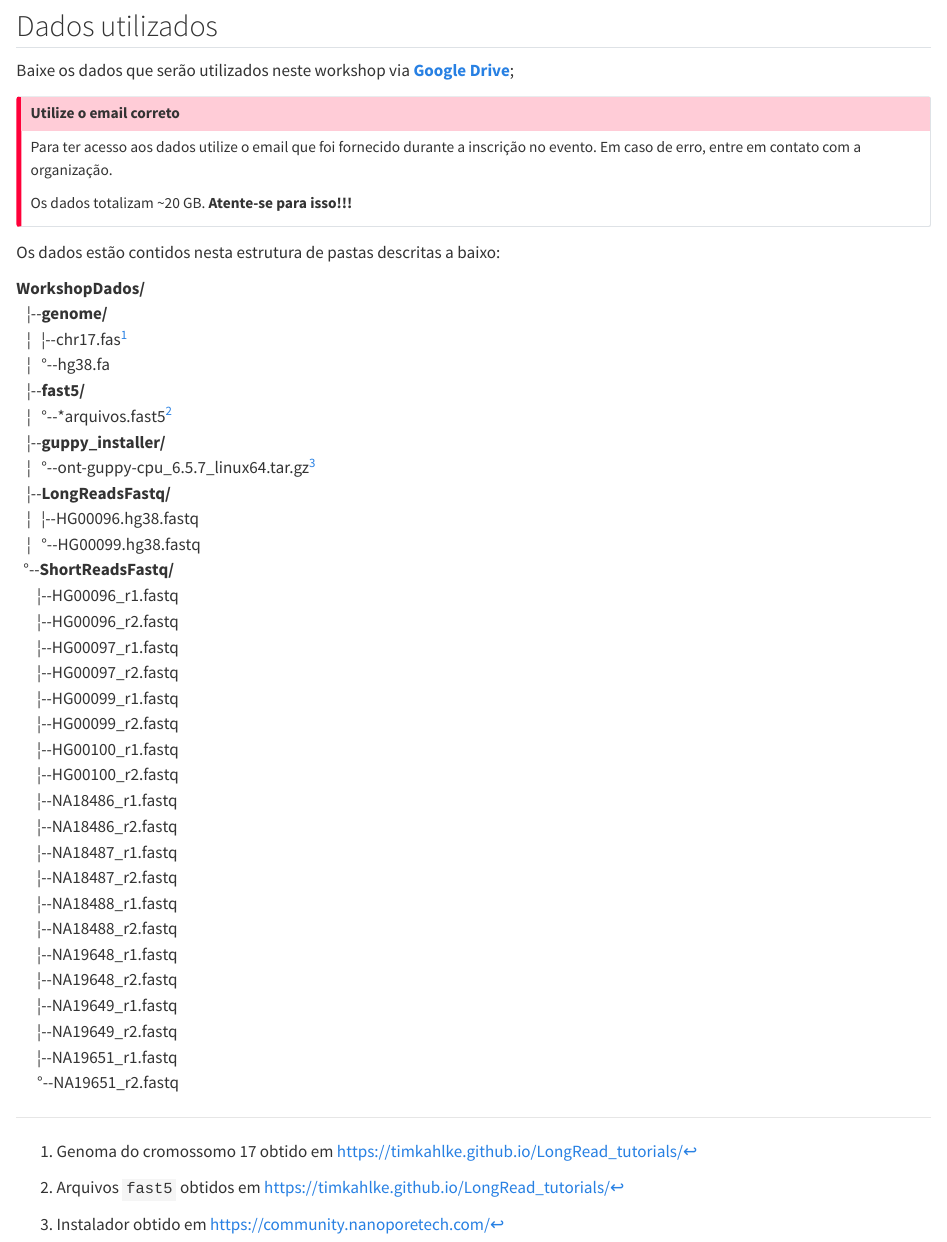
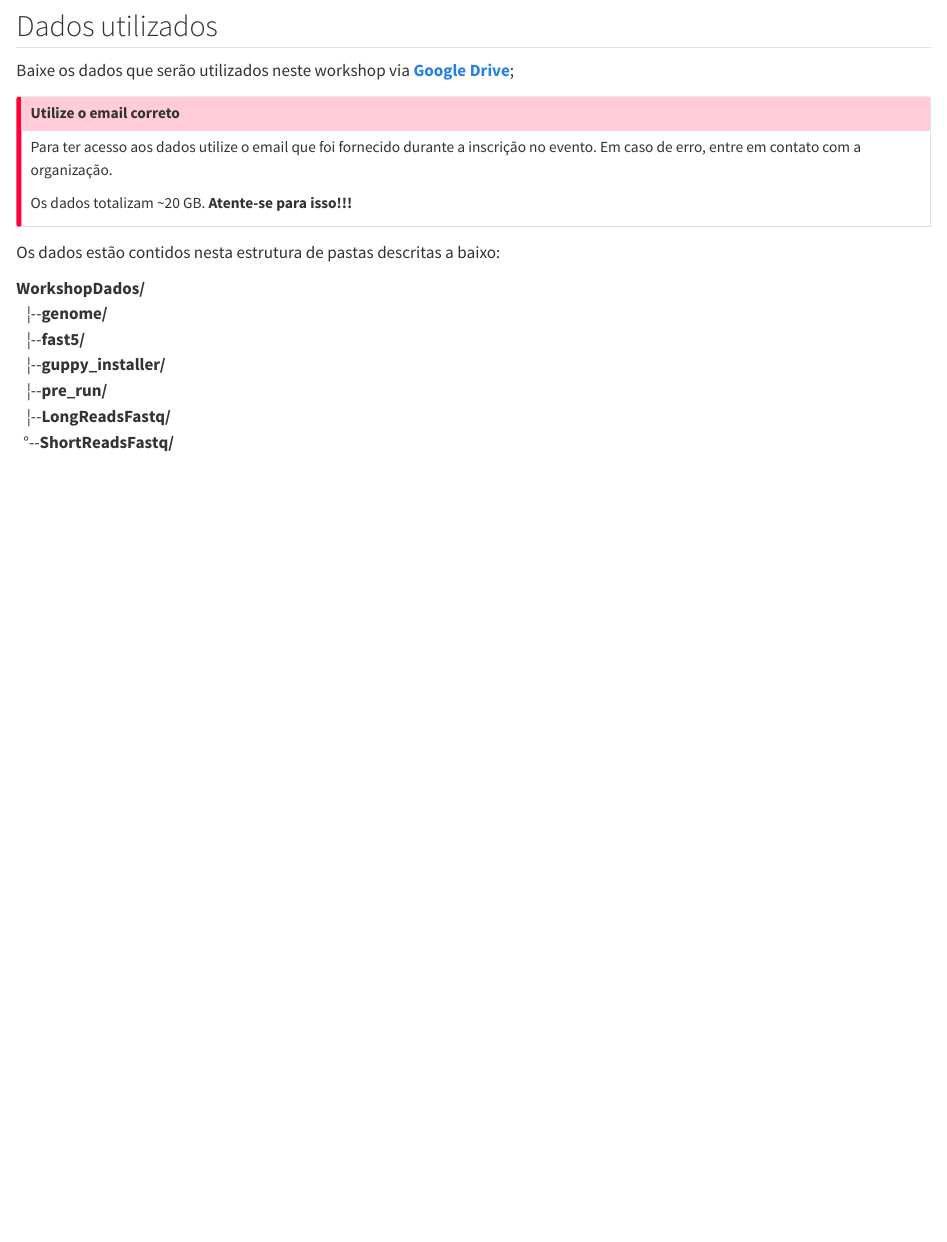
Before and after one commit to marceelrf/QuartoBook, a Quarto document (primeiropassos.qmd): the page in a window 1100 px wide, from 1580 px down. Rendered offline with R 4.5, knitr and Pandoc in place of Quarto, with nearby package versions.

Commit message:
update 20231208

```diff
--- a/primeiropassos.qmd
+++ b/primeiropassos.qmd
@@ -77,45 +77,15 @@ Os dados totalizam \~20 GB. **Atente-se para isso!!!**
 Os dados estão contidos nesta estrutura de pastas descritas a baixo:
 
 **WorkshopDados/**                                        \
-   ¦\--**genome/**                                \
-   ¦   ¦\--chr17.fas[^primeiropassos-1]                        \
-   ¦   °\--hg38.fa                          \
-   ¦\--**fast5/**                      \
-   ¦   °\--\*arquivos.fast5[^primeiropassos-2]    \
+   ¦\--**genome/**                                                        \
+   ¦\--**fast5/**                       \
    ¦\--**guppy_installer/**                      \
-   ¦   °\--ont-guppy-cpu_6.5.7_linux64.tar.gz[^primeiropassos-3]\
-   ¦\--**LongReadsFastq/**                        \
-   ¦   ¦\--HG00096.hg38.fastq                \
-   ¦   °\--HG00099.hg38.fastq                \
-  °\--**ShortReadsFastq/**                      \
-      ¦\--HG00096_r1.fastq                  \
-      ¦\--HG00096_r2.fastq                  \
-      ¦\--HG00097_r1.fastq                  \
-      ¦\--HG00097_r2.fastq                  \
-      ¦\--HG00099_r1.fastq                  \
-      ¦\--HG00099_r2.fastq                  \
-      ¦\--HG00100_r1.fastq                  \
-      ¦\--HG00100_r2.fastq                  \
-      ¦\--NA18486_r1.fastq                  \
-      ¦\--NA18486_r2.fastq                  \
-      ¦\--NA18487_r1.fastq                  \
-      ¦\--NA18487_r2.fastq                  \
-      ¦\--NA18488_r1.fastq                  \
-      ¦\--NA18488_r2.fastq                  \
-      ¦\--NA19648_r1.fastq                  \
-      ¦\--NA19648_r2.fastq                  \
-      ¦\--NA19649_r1.fastq                  \
-      ¦\--NA19649_r2.fastq                  \
-      ¦\--NA19651_r1.fastq                  \
-      °\--NA19651_r2.fastq
-
-[^primeiropassos-1]: Genoma do cromossomo 17 obtido em https://timkahlke.github.io/LongRead_tutorials/
-
-[^primeiropassos-2]: Arquivos `fast5` obtidos em https://timkahlke.github.io/LongRead_tutorials/
-
-[^primeiropassos-3]: Instalador obtido em https://community.nanoporetech.com/
+   ¦\--**pre_run/**\
+   ¦\--**LongReadsFastq/**                                                  \
+  °\--**ShortReadsFastq/**
 
 <!-- ::: callout-tip -->
+
 <!-- ## Dicas -->
 
 <!-- Utilize o comando `htop` para monitorar o consumo de memória em seu computador durante todas as atividades deste tutorial. -->
```
Also changed, not shown: sequenciamento.qmd (+12 -3 lines), primeiropassos.qmd (1 more changed lines), 6 other files.
